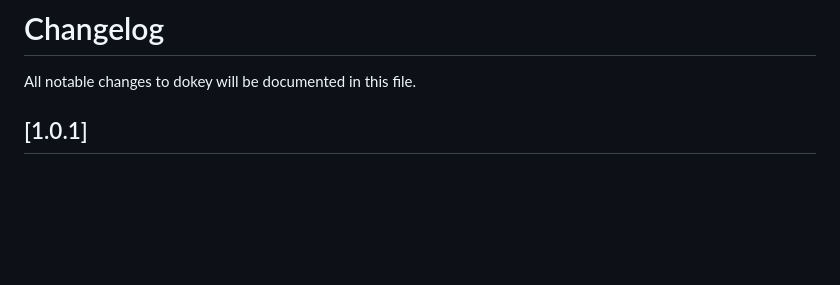
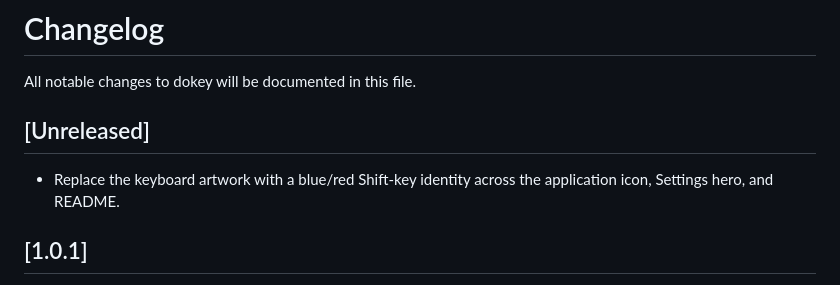
Before and after one commit to dosoft/dokey, a Markdown page: CHANGELOG.md, the part around the change. GitHub-like rendering; blank space fills up the shorter version.

```diff
--- a/CHANGELOG.md
+++ b/CHANGELOG.md
@@ -1,6 +1,10 @@
 # Changelog
 
 All notable changes to dokey will be documented in this file.
+
+## [Unreleased]
+
+- Replace the keyboard artwork with a blue/red Shift-key identity across the application icon, Settings hero, and README.
 
 ## [1.0.1]
 
```
Also changed, not shown: README.en.md (+1 -1 lines), README.md (+1 -1 lines), assets/dokey-logo-readme.png (added), assets/keyboard-readme.png (deleted).
